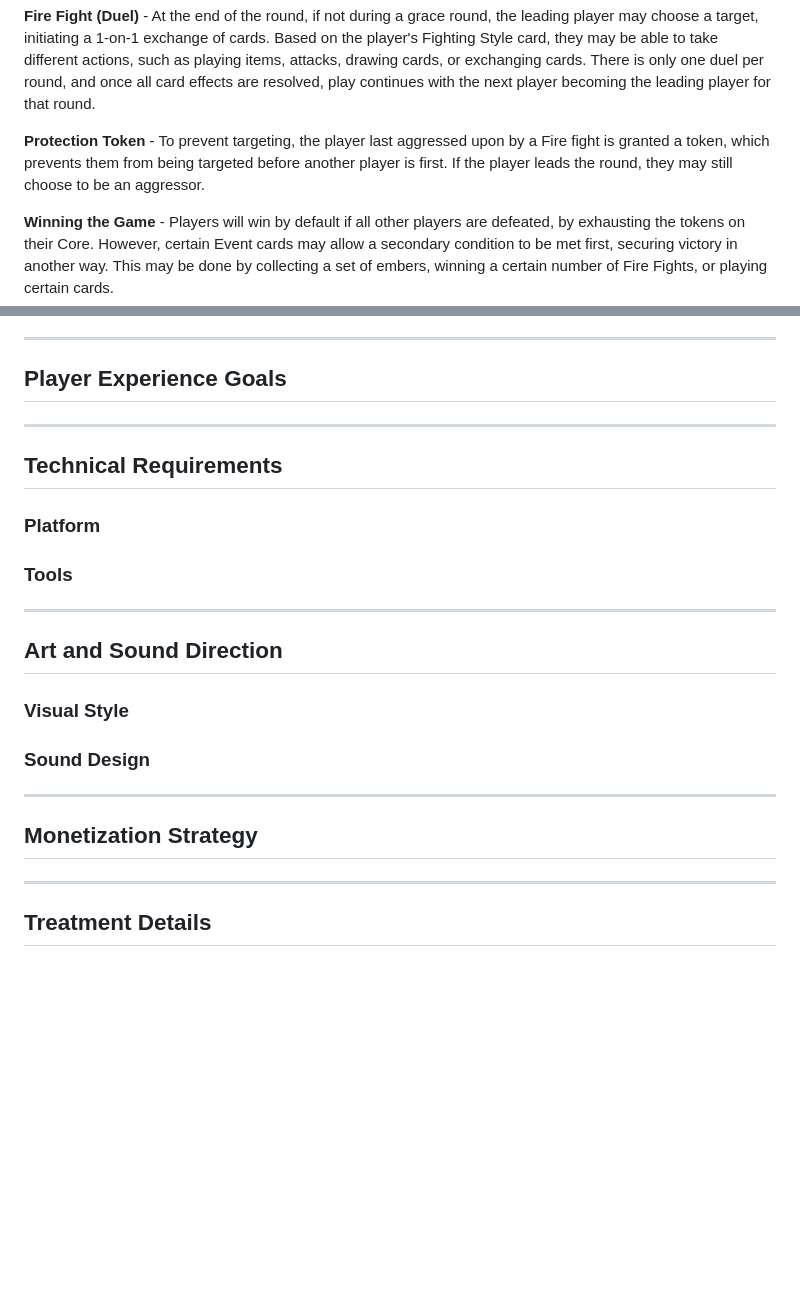
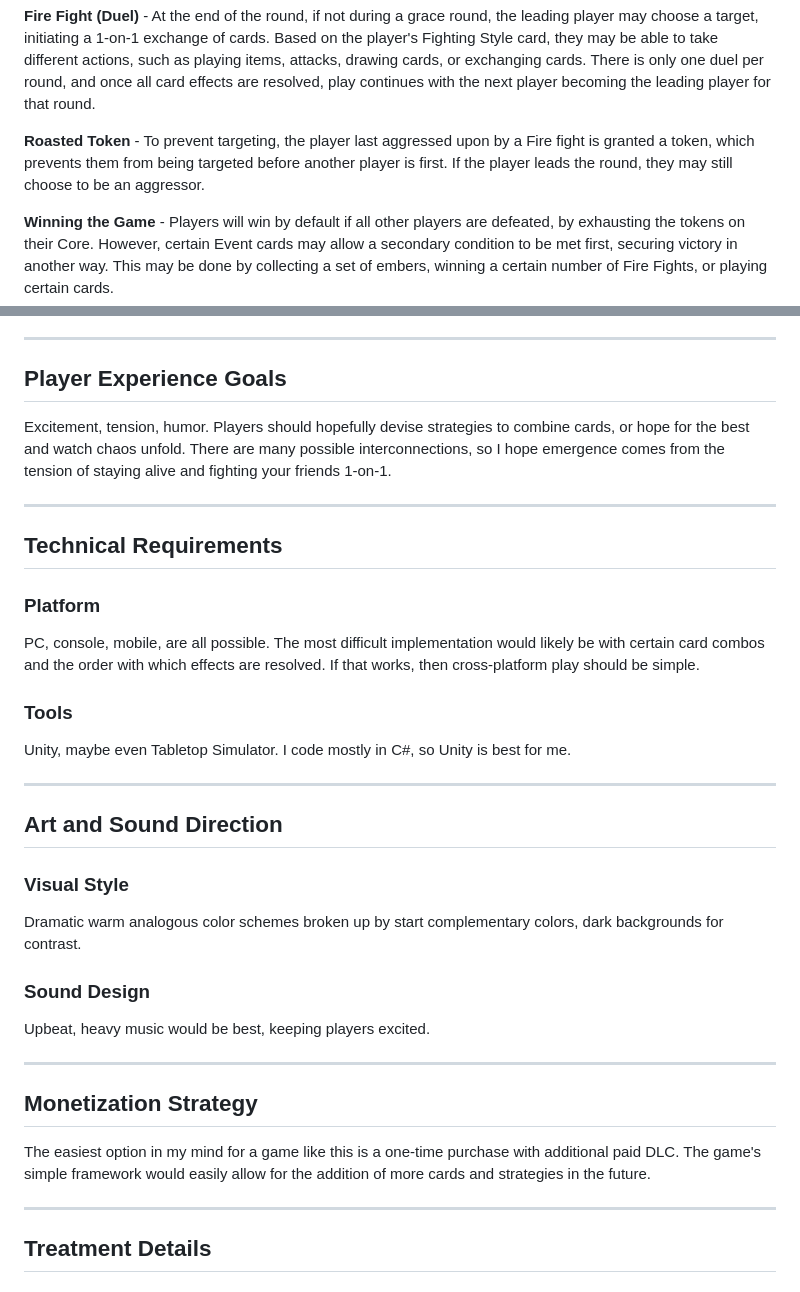
Before and after one commit to JMNJIT/jm2353-IT265-002, a Markdown page: docs/Design-Treatment.md, 2 parts joined by grey strips. GitHub-like rendering; blank space fills up the shorter version.

```diff
--- a/docs/Design-Treatment.md
+++ b/docs/Design-Treatment.md
@@ -84,7 +84,7 @@ Explain how they contribute to the game's challenge and fun.
 
 **Fire Fight (Duel)** - At the end of the round, if not during a grace round, the leading player may choose a target, initiating a 1-on-1 exchange of cards. Based on the player's Fighting Style card, they may be able to take different actions, such as playing items, attacks, drawing cards, or exchanging cards. There is only one duel per round, and once all card effects are resolved, play continues with the next player becoming the leading player for that round.
 
-**Protection Token** - To prevent targeting, the player last aggressed upon by a Fire fight is granted a token, which prevents them from being targeted before another player is first. If the player leads the round, they may still choose to be an aggressor.
+**Roasted Token** - To prevent targeting, the player last aggressed upon by a Fire fight is granted a token, which prevents them from being targeted before another player is first. If the player leads the round, they may still choose to be an aggressor.
 
 **Winning the Game** - Players will win by default if all other players are defeated, by exhausting the tokens on their Core. However, certain Event cards may allow a secondary condition to be met first, securing victory in another way. This may be done by collecting a set of embers, winning a certain number of Fire Fights, or playing certain cards.
 
@@ -205,6 +205,7 @@ Explain how these inspirations shape the game’s mechanics, visuals, or themes.
 Describe the intended player emotions and reactions.
 Examples: excitement, curiosity, tension, relaxation, humor.
 -->
+Excitement, tension, humor. Players should hopefully devise strategies to combine cards, or hope for the best and watch chaos unfold. There are many possible interconnections, so I hope emergence comes from the tension of staying alive and fighting your friends 1-on-1.
 
 ---
 
@@ -215,11 +216,13 @@ Examples: excitement, curiosity, tension, relaxation, humor.
 Specify where the game will be played (e.g., PC, console, mobile, VR).
 Mention any cross-platform support if applicable.
 -->
+PC, console, mobile, are all possible. The most difficult implementation would likely be with certain card combos and the order with which effects are resolved. If that works, then cross-platform play should be simple.
 
 ### Tools
 <!--
 List key engines, programming languages, or frameworks required for development.
 -->
+Unity, maybe even Tabletop Simulator. I code mostly in C#, so Unity is best for me.
 
 ---
 
@@ -229,11 +232,13 @@ List key engines, programming languages, or frameworks required for development.
 <!--
 Describe the art direction, including color schemes, animation style, and UI elements.
 -->
+Dramatic warm analogous color schemes broken up by start complementary colors, dark backgrounds for contrast.
 
 ### Sound Design
 <!--
 Explain the role of music, sound effects, and audio feedback in enhancing immersion.
 -->
+Upbeat, heavy music would be best, keeping players excited.
 
 ---
 
@@ -242,6 +247,7 @@ Explain the role of music, sound effects, and audio feedback in enhancing immers
 Describe how the game will generate revenue.
 Examples: one-time purchase, freemium model, ads, DLC, cosmetics, subscriptions.
 -->
+The easiest option in my mind for a game like this is a one-time purchase with additional paid DLC. The game's simple framework would easily allow for the addition of more cards and strategies in the future.
 
 ---
 
```
